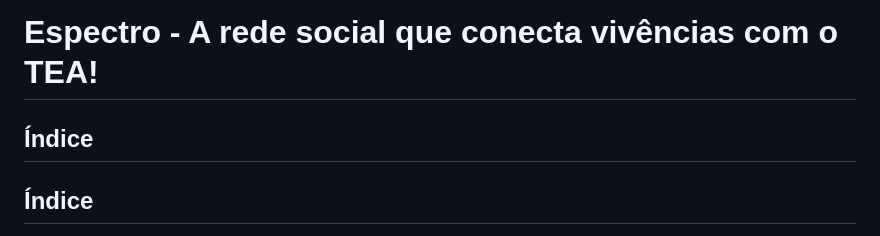
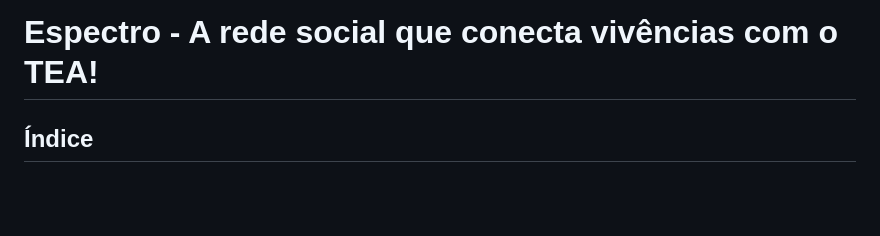
Before and after one commit to gabrisene/espectro-social-network, a Markdown page: README.md, the part around the change. GitHub-like rendering; blank space fills up the shorter version.

```diff
--- a/README.md
+++ b/README.md
@@ -1,6 +1,4 @@
 # Espectro - A rede social que conecta vivências com o TEA!
-
-## Índice
 
 ## Índice
 
```
